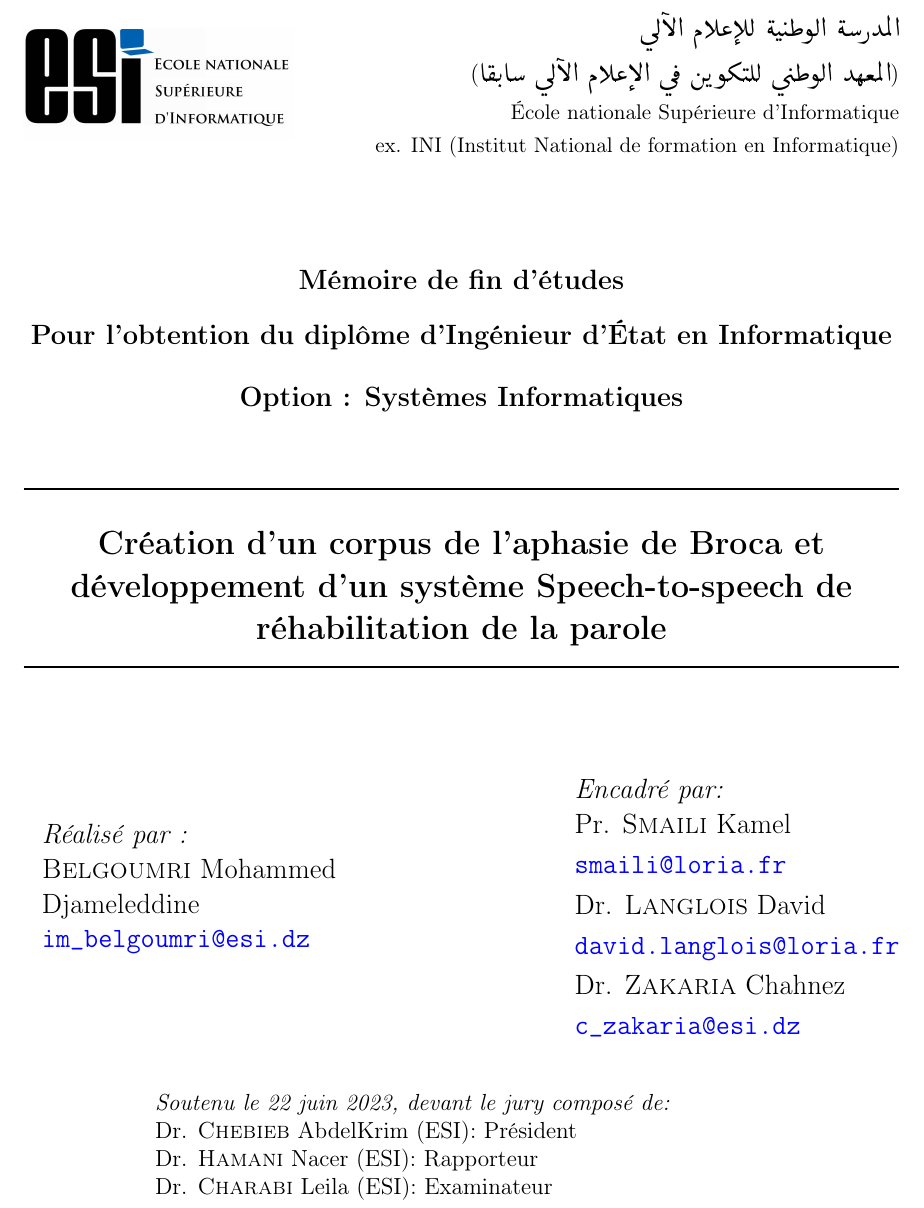
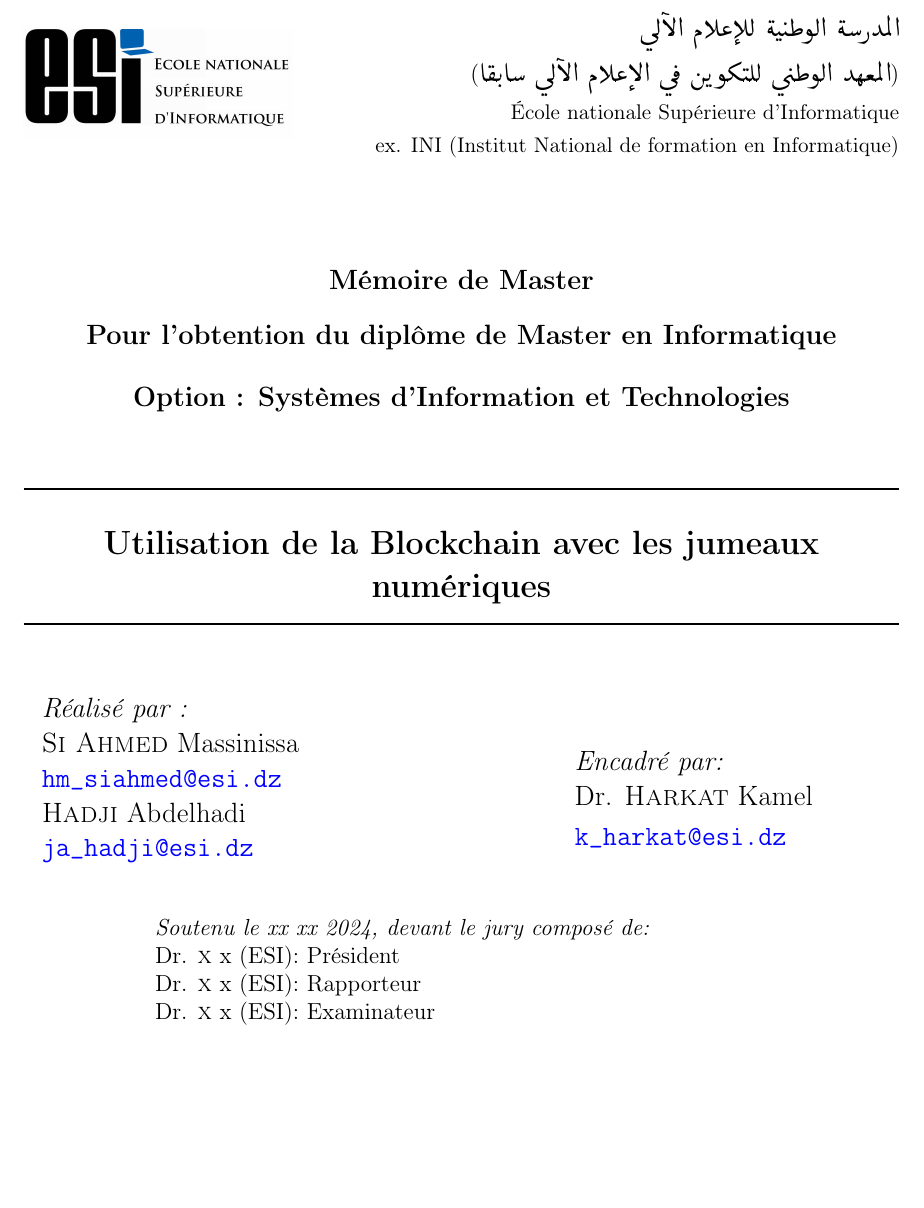
Before and after one commit to massinissasiahmed/rapport-master, a LaTeX thesis (main.tex, which reads titlepage.tex): part of page 1 of 19, cut so that both start at the same text, the shorter picture padded with empty space. Compiled offline with pdfLaTeX.

Commit message:
page de garde

```diff
--- a/titlepage.tex
+++ b/titlepage.tex
@@ -28,9 +28,9 @@
     %%
     \vspace{20mm}
     %%
-    {\large \bfseries Mémoire de fin d'études}\\[0.5cm]
-    {\large \bfseries Pour l'obtention du diplôme d'Ingénieur d'État en Informatique }\\[0.5cm]
-    {\large \bfseries Option : Systèmes Informatiques \\ }
+    {\large \bfseries Mémoire de Master}\\[0.5cm]
+    {\large \bfseries Pour l'obtention du diplôme de Master en Informatique }\\[0.5cm]
+    {\large \bfseries Option : Systèmes d'Information et Technologies \\ }
 
     \vspace{10mm}
 
@@ -38,8 +38,7 @@
     \rule{\linewidth}{0.3mm} \\[0.4cm]
     {
     \Large \bfseries
-    Création d'un corpus de l'aphasie de Broca
-    et développement d'un système Speech-to-speech de réhabilitation de la parole\\
+    Utilisation de la Blockchain avec les jumeaux numériques\\
     }
     %%
     \rule{\linewidth}{0.3mm} \\[1cm]
@@ -52,8 +51,12 @@
       \vspace{-7mm}
       \begin{flushleft} \large
         \emph{Réalisé par :}\\
-        \textsc{Belgoumri} Mohammed \\Djameleddine\\
-        \href{mailto:im_belgoumri@esi.dz}{\verb!im\_belgoumri@esi.dz!}
+        {
+        \textsc{Si Ahmed} Massinissa\\
+        \href{mailto:hm_siahmed@esi.dz}{\verb!hm\_siahmed@esi.dz!}\\
+        \textsc{Hadji} Abdelhadi\\
+        \href{mailto:ja_hadji@esi.dz}{\verb!ja\_hadji@esi.dz!}
+        }
       \end{flushleft}
     \end{minipage}
     %%
@@ -62,12 +65,8 @@
         \begin{flushleft} \large
           \emph{Encadré par:} \\
           {
-          Pr. \textsc{Smaili} Kamel\\[0.1cm]
-          \href{mailto:smaili@loria.fr}{\verb!smaili@loria.fr!}\\[0.1cm]
-          Dr. \textsc{Langlois} David\\[0.1cm]
-          \href{mailto:david.langlois@loria.fr}{\verb!david.langlois@loria.fr!}\\[0.1cm]
-          Dr. \textsc{Zakaria} Chahnez\\[0.1cm]
-          \href{mailto:c_zakaria@esi.dz}{\verb!c\_zakaria@esi.dz!}\\
+          Dr. \textsc{Harkat} Kamel\\[0.1cm]
+          \href{mailto:k_harkat@esi.dz}{\verb!k\_harkat@esi.dz!}\\
           }
         \end{flushleft}
       \end{flushright}
@@ -76,10 +75,10 @@
     \begin{minipage}{.7\linewidth}
       \begin{center}
         \begin{flushleft}
-          \emph{Soutenu le 22 juin 2023, devant le jury composé de:}\\
-          Dr. \textsc{Chebieb} AbdelKrim (ESI): Président\\
-          Dr. \textsc{Hamani} Nacer (ESI): Rapporteur\\
-          Dr. \textsc{Charabi} Leila (ESI): Examinateur\\
+          \emph{Soutenu le xx xx 2024, devant le jury composé de:}\\
+          Dr. \textsc{x} x (ESI): Président\\
+          Dr. \textsc{x} x (ESI): Rapporteur\\
+          Dr. \textsc{x} x (ESI): Examinateur\\
         \end{flushleft}
       \end{center}
     \end{minipage}
```
